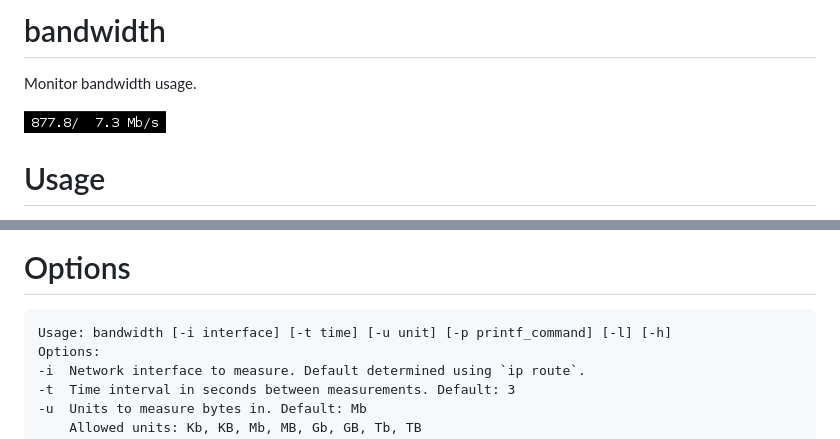
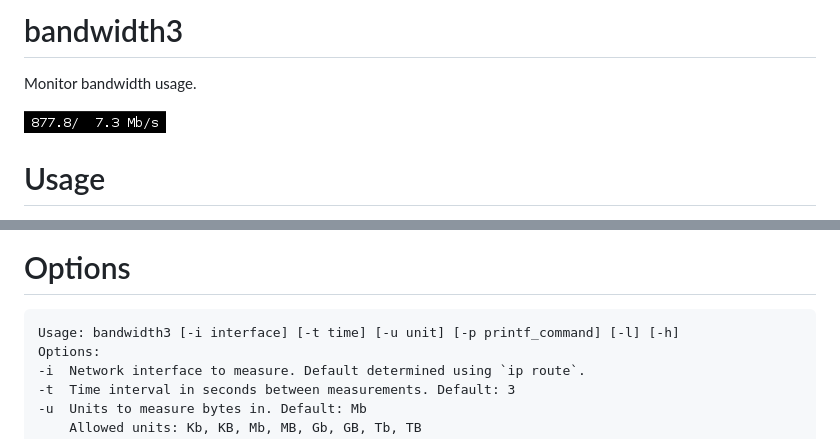
Before and after one commit to vivien/i3blocks-contrib, a Markdown page: bandwidth3/README.md, 2 parts joined by grey strips. Drawn GitHub-style.

Commit message:
Rename bandwidth -> bandwidth3 to make room for default script
WARN: Breaks backwards compatibility

````diff
--- a/bandwidth/README.md
+++ b/bandwidth3/README.md
@@ -1,8 +1,8 @@
-# bandwidth
+# bandwidth3
 
 Monitor bandwidth usage.
 
-![](bandwidth.png)
+![](bandwidth3.png)
 
 # Usage
 
@@ -31,7 +31,7 @@ to wifi later.
 # Options
 
 ```
-Usage: bandwidth [-i interface] [-t time] [-u unit] [-p printf_command] [-l] [-h]
+Usage: bandwidth3 [-i interface] [-t time] [-u unit] [-p printf_command] [-l] [-h]
 Options:
 -i  Network interface to measure. Default determined using `ip route`.
 -t  Time interval in seconds between measurements. Default: 3
````
Also changed, not shown: bandwidth3/bandwidth3.png (renamed from bandwidth/bandwidth.png), 6 other files.
